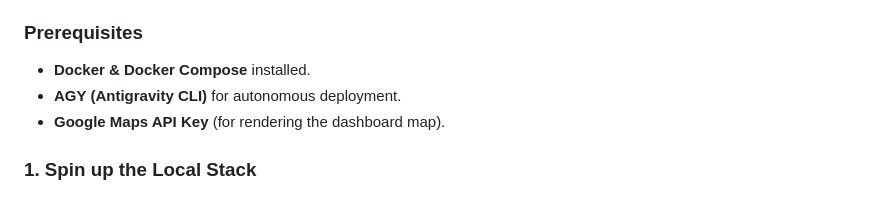
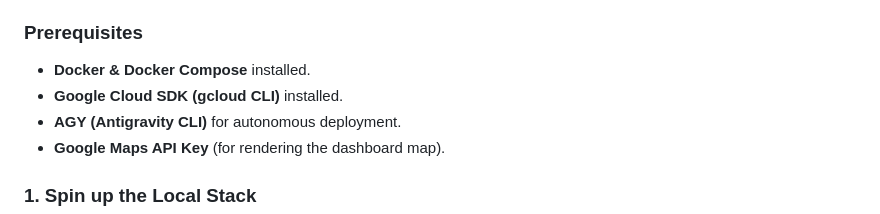
Before and after one commit to lxmwaniky/sense, a Markdown page: README.md, the part around the change. Drawn GitHub-style.

Commit message:
docs: add comprehensive S.E.N.S.E. presentation script and update README prerequisites

```diff
--- a/README.md
+++ b/README.md
@@ -63,6 +63,7 @@ You can run the entire cloud-native stack locally using Docker Compose. This spi
 
 ### Prerequisites
 * **Docker & Docker Compose** installed.
+* **Google Cloud SDK (gcloud CLI)** installed.
 * **AGY (Antigravity CLI)** for autonomous deployment.
 * **Google Maps API Key** (for rendering the dashboard map).
 
```
